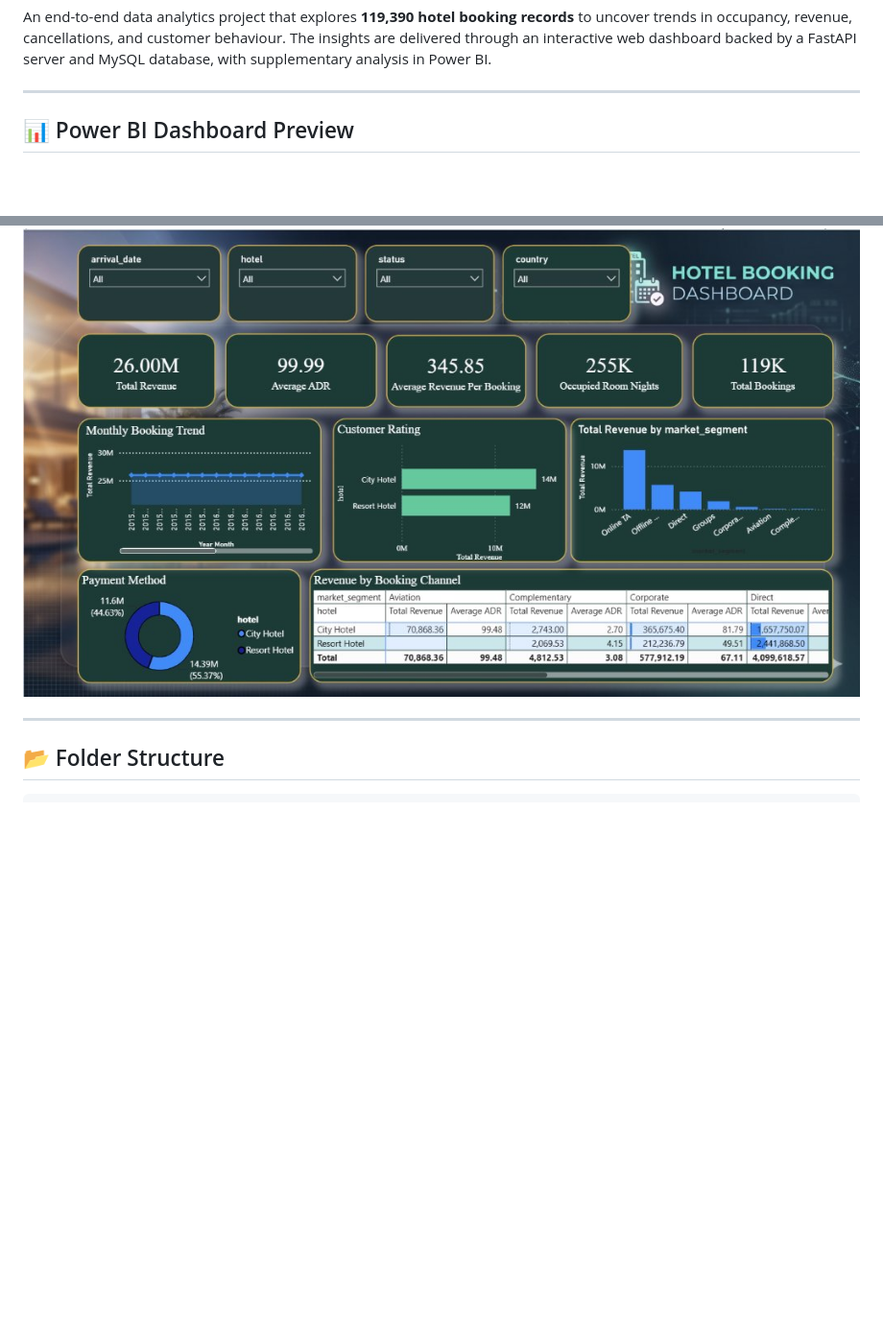
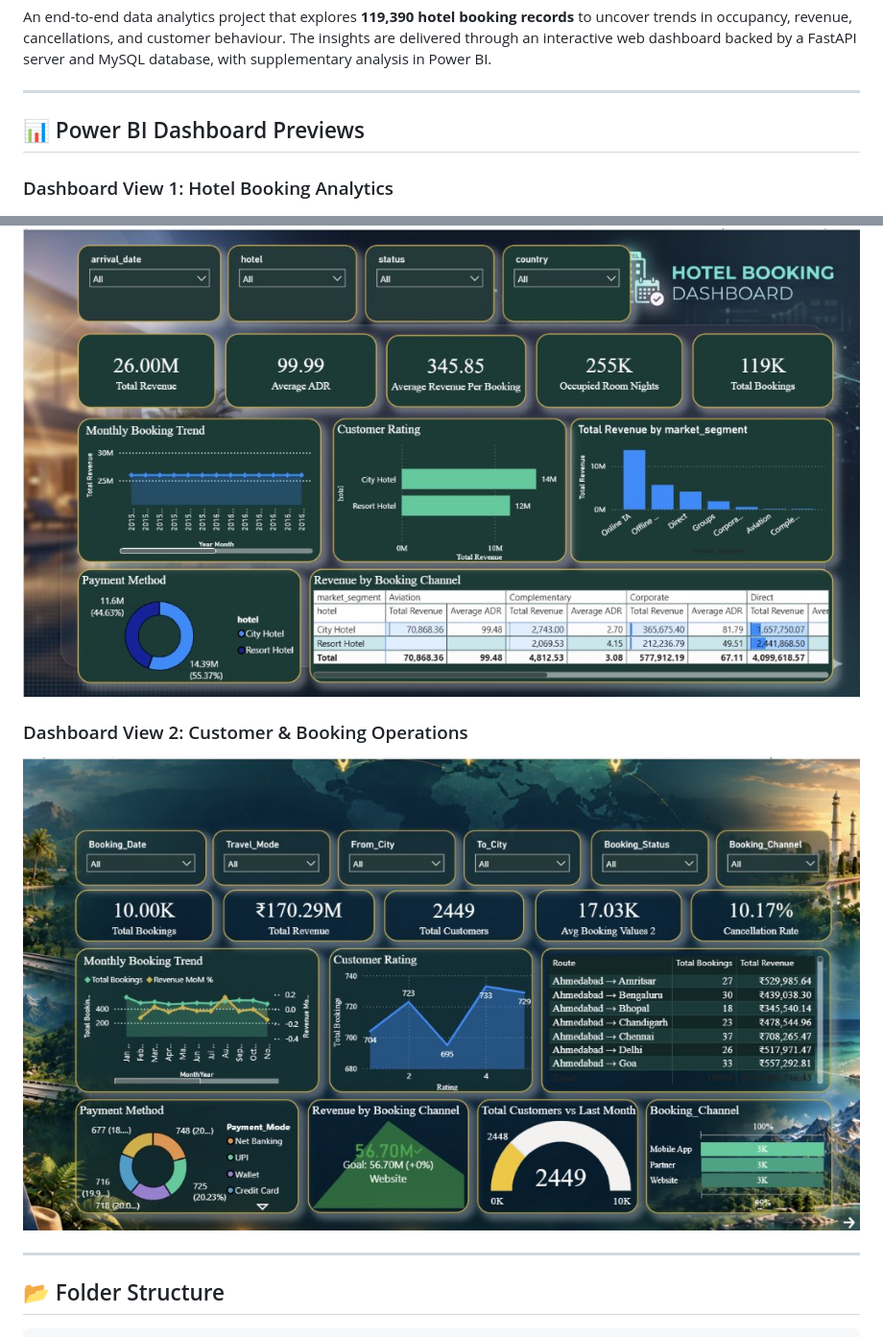
Before and after one commit to pushpakdhote58/Hotel_Booking_Analysis, a Markdown page: README.md, 2 parts joined by grey strips. Shown at 96% size. Rendered like a GitHub page; pictures changed too: powerbi/powerbi_dashboard_2.jpg (added); blank space fills up the shorter version.

Commit message:
Add second Power BI dashboard preview (Customer & Booking Operations) to repo, README and frontend

```diff
--- a/README.md
+++ b/README.md
@@ -4,9 +4,13 @@ An end-to-end data analytics project that explores **119,390 hotel booking recor
 
 ---
 
-## 📊 Power BI Dashboard Preview
+## 📊 Power BI Dashboard Previews
 
+### Dashboard View 1: Hotel Booking Analytics
 ![Power BI Hotel Booking Dashboard](powerbi/powerbi_dashboard.jpg)
+
+### Dashboard View 2: Customer & Booking Operations
+![Power BI Customer & Booking Operations](powerbi/powerbi_dashboard_2.jpg)
 
 ---
 
```
Also changed, not shown: charts/powerbi_dashboard_2.jpg (added), 1 other file.
